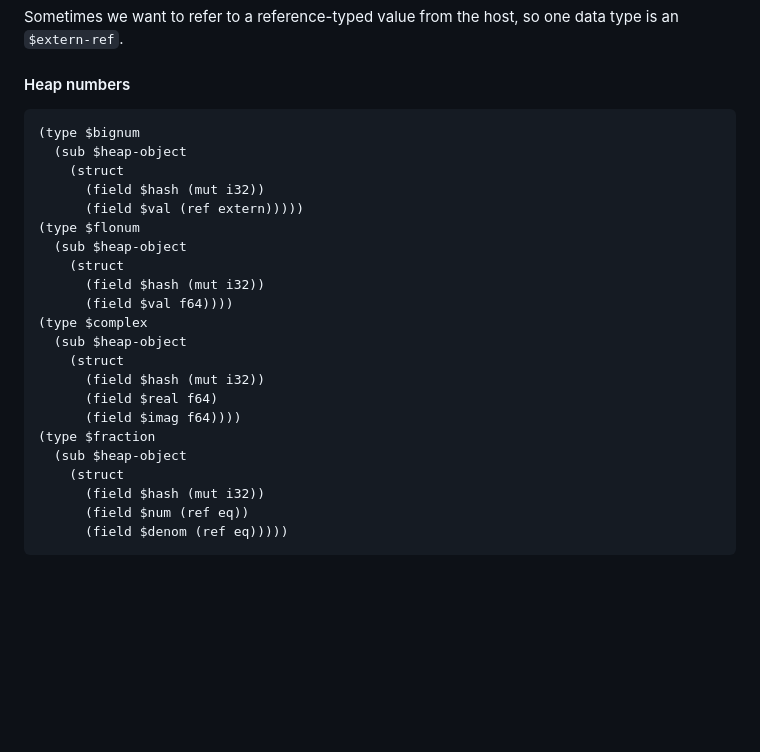
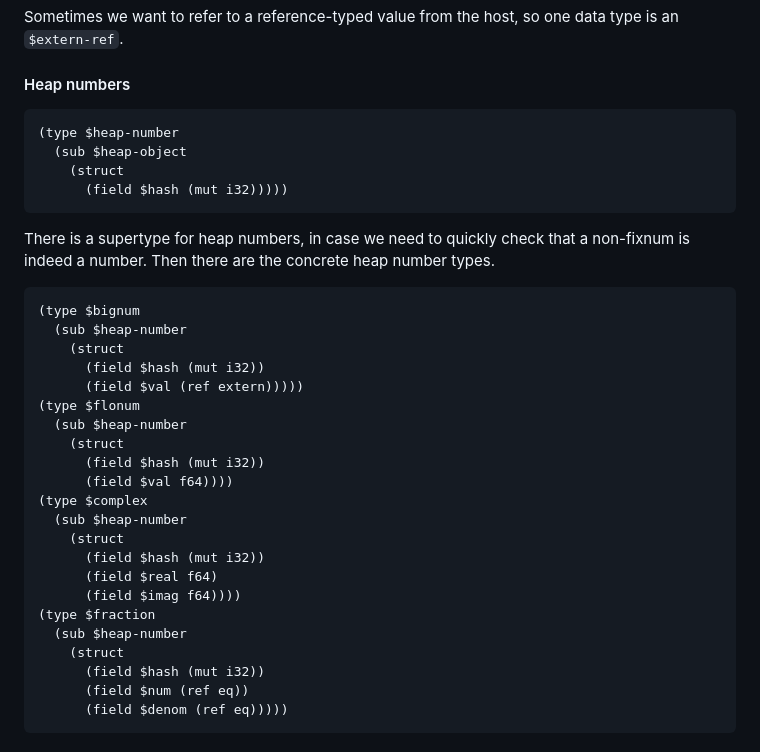
Before and after one commit to v128store/guile-hoot, a Markdown page: design/ABI.md, the part around the change. Drawn GitHub-style; blank space fills up the shorter version.

````diff
--- a/design/ABI.md
+++ b/design/ABI.md
@@ -210,24 +210,35 @@ one data type is an `$extern-ref`.
 #### Heap numbers
 
 ```wat
+(type $heap-number
+  (sub $heap-object
+    (struct
+      (field $hash (mut i32)))))
+```
+
+There is a supertype for heap numbers, in case we need to quickly check
+that a non-fixnum is indeed a number.  Then there are the concrete heap
+number types.
+
+```wat
 (type $bignum
-  (sub $heap-object
+  (sub $heap-number
     (struct
       (field $hash (mut i32))
       (field $val (ref extern)))))
 (type $flonum
-  (sub $heap-object
+  (sub $heap-number
     (struct
       (field $hash (mut i32))
       (field $val f64))))
 (type $complex
-  (sub $heap-object
+  (sub $heap-number
     (struct
       (field $hash (mut i32))
       (field $real f64)
       (field $imag f64))))
 (type $fraction
-  (sub $heap-object
+  (sub $heap-number
     (struct
       (field $hash (mut i32))
       (field $num (ref eq))
````
